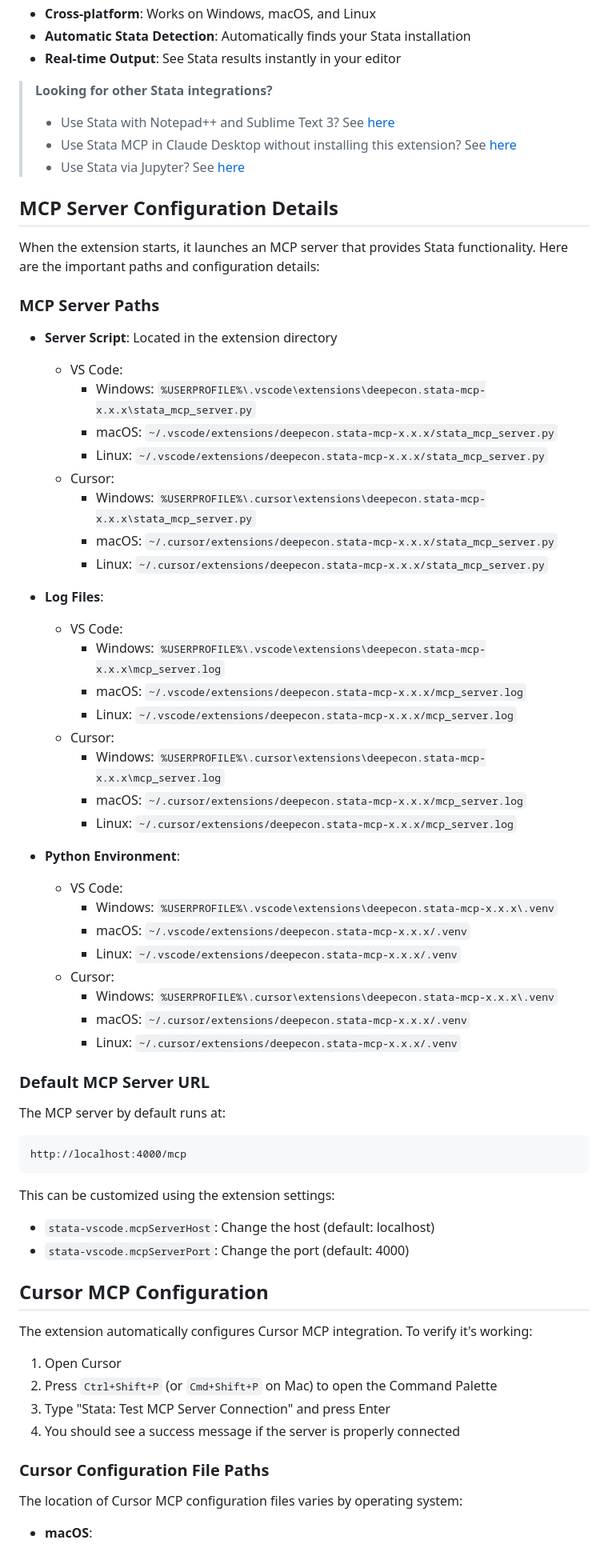
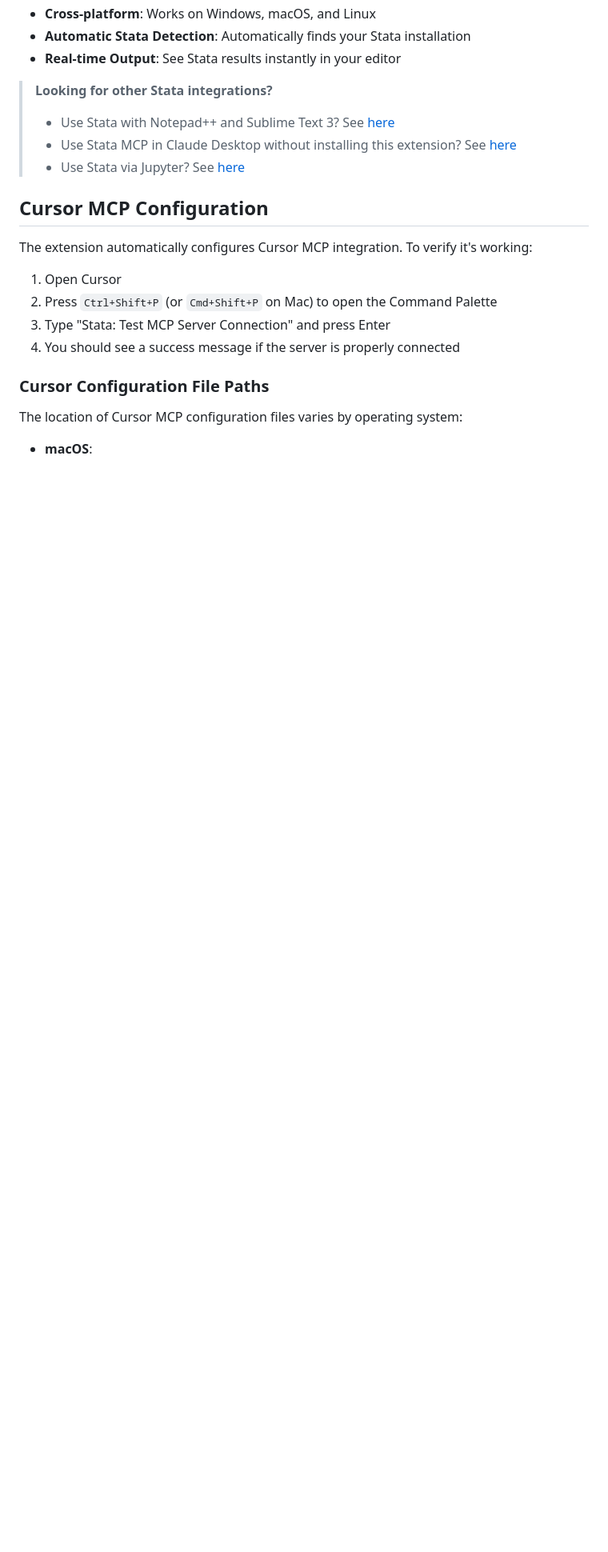
Before and after one commit to research41/stata-mcp, a Markdown page: README.md, the part around the change. Shown: that part at 80% size. Drawn GitHub-style; blank space fills up the shorter version.

Commit message:
Remove MCP Server Configuration Details section from README.md

````diff
--- a/README.md
+++ b/README.md
@@ -24,53 +24,6 @@ This extension provides Stata integration for Visual Studio Code and Cursor IDE
 > - Use Stata with Notepad++ and Sublime Text 3? See [here](https://github.com/sook-tusk/Tech_Integrate_Stata_R_with_Editors)
 > - Use Stata MCP in Claude Desktop without installing this extension? See [here](https://github.com/SepineTam/stata-mcp)
 > - Use Stata via Jupyter? See [here](https://github.com/hanlulong/stata-mcp/blob/main/jupyter-stata.md)
-
-## MCP Server Configuration Details
-
-When the extension starts, it launches an MCP server that provides Stata functionality. Here are the important paths and configuration details:
-
-### MCP Server Paths
-
-- **Server Script**: Located in the extension directory
-  - VS Code:
-    - Windows: `%USERPROFILE%\.vscode\extensions\deepecon.stata-mcp-x.x.x\stata_mcp_server.py`
-    - macOS: `~/.vscode/extensions/deepecon.stata-mcp-x.x.x/stata_mcp_server.py`
-    - Linux: `~/.vscode/extensions/deepecon.stata-mcp-x.x.x/stata_mcp_server.py`
-  - Cursor:
-    - Windows: `%USERPROFILE%\.cursor\extensions\deepecon.stata-mcp-x.x.x\stata_mcp_server.py`
-    - macOS: `~/.cursor/extensions/deepecon.stata-mcp-x.x.x/stata_mcp_server.py`
-    - Linux: `~/.cursor/extensions/deepecon.stata-mcp-x.x.x/stata_mcp_server.py`
-
-- **Log Files**:
-  - VS Code:
-    - Windows: `%USERPROFILE%\.vscode\extensions\deepecon.stata-mcp-x.x.x\mcp_server.log`
-    - macOS: `~/.vscode/extensions/deepecon.stata-mcp-x.x.x/mcp_server.log`
-    - Linux: `~/.vscode/extensions/deepecon.stata-mcp-x.x.x/mcp_server.log`
-  - Cursor:
-    - Windows: `%USERPROFILE%\.cursor\extensions\deepecon.stata-mcp-x.x.x\mcp_server.log`
-    - macOS: `~/.cursor/extensions/deepecon.stata-mcp-x.x.x/mcp_server.log`
-    - Linux: `~/.cursor/extensions/deepecon.stata-mcp-x.x.x/mcp_server.log`
-
-- **Python Environment**:
-  - VS Code:
-    - Windows: `%USERPROFILE%\.vscode\extensions\deepecon.stata-mcp-x.x.x\.venv`
-    - macOS: `~/.vscode/extensions/deepecon.stata-mcp-x.x.x/.venv`
-    - Linux: `~/.vscode/extensions/deepecon.stata-mcp-x.x.x/.venv`
-  - Cursor:
-    - Windows: `%USERPROFILE%\.cursor\extensions\deepecon.stata-mcp-x.x.x\.venv`
-    - macOS: `~/.cursor/extensions/deepecon.stata-mcp-x.x.x/.venv`
-    - Linux: `~/.cursor/extensions/deepecon.stata-mcp-x.x.x/.venv`
-
-### Default MCP Server URL
-
-The MCP server by default runs at:
-```
-http://localhost:4000/mcp
-```
-
-This can be customized using the extension settings:
-- `stata-vscode.mcpServerHost`: Change the host (default: localhost)
-- `stata-vscode.mcpServerPort`: Change the port (default: 4000)
 
 ## Cursor MCP Configuration
 
````
